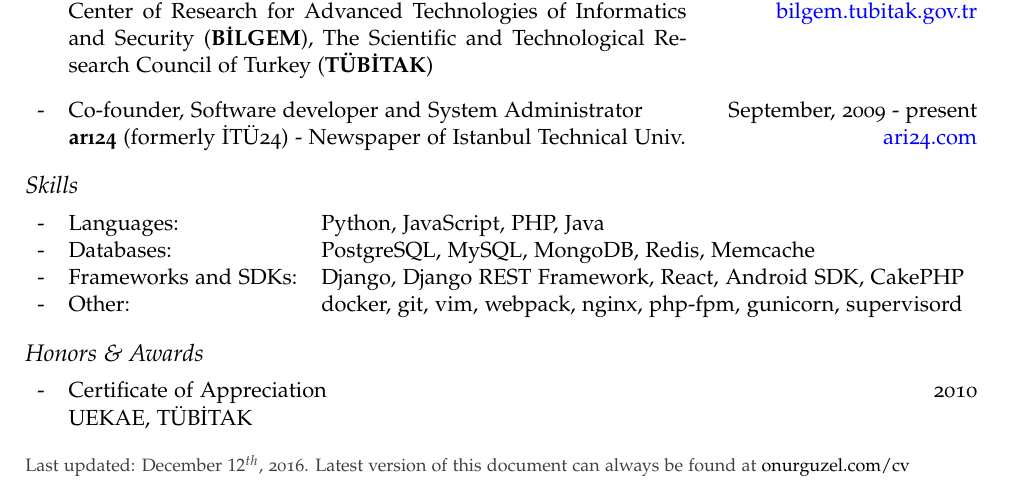
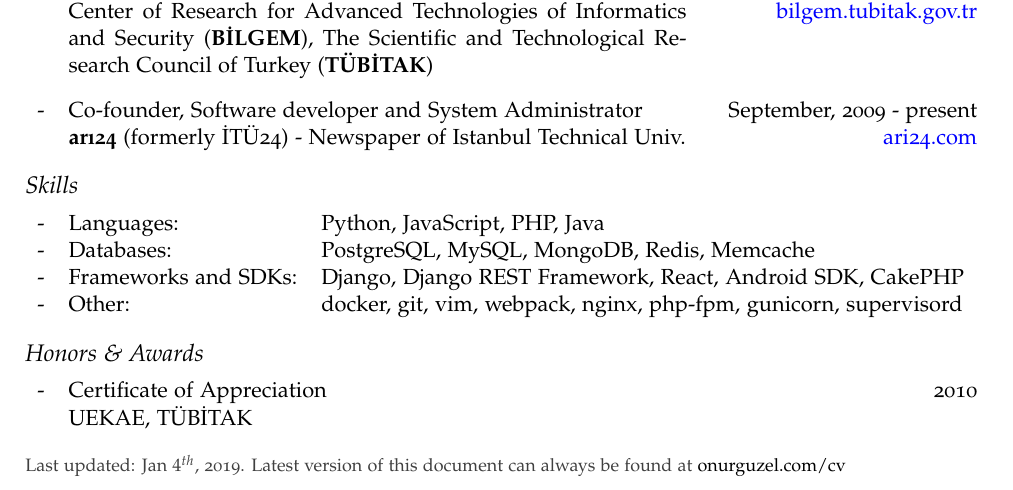
Before and after one commit to onurguzel/cv, a LaTeX CV (cv.tex): part of the page, cut so that both start at the same text. Compiled offline with pdfLaTeX.

Commit message:
Bump last update date

```diff
--- a/cv.tex
+++ b/cv.tex
@@ -146,5 +146,5 @@
 \end{tabularx}
 
 \vspace{10pt}
-\footnotesize {\color[gray]{0.25} Last updated: December $12^{th}$, 2016. Latest version of this document can always be found at \href{http://onurguzel.com/cv}{\color{black}onurguzel.com/cv}}
+\footnotesize {\color[gray]{0.25} Last updated: Jan $4^{th}$, 2019. Latest version of this document can always be found at \href{http://onurguzel.com/cv}{\color{black}onurguzel.com/cv}}
 \end{document}
```
